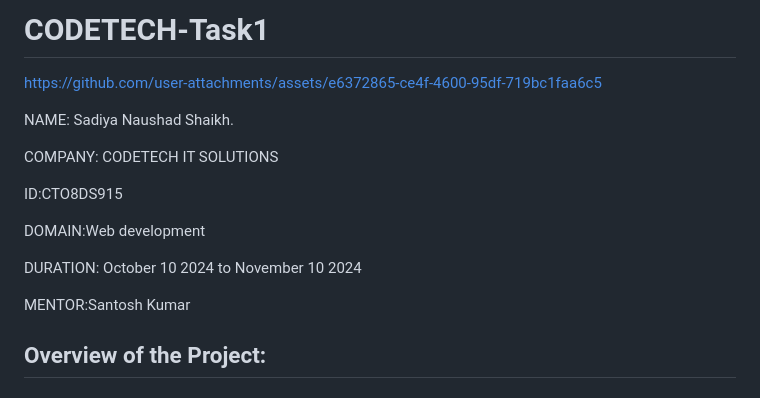
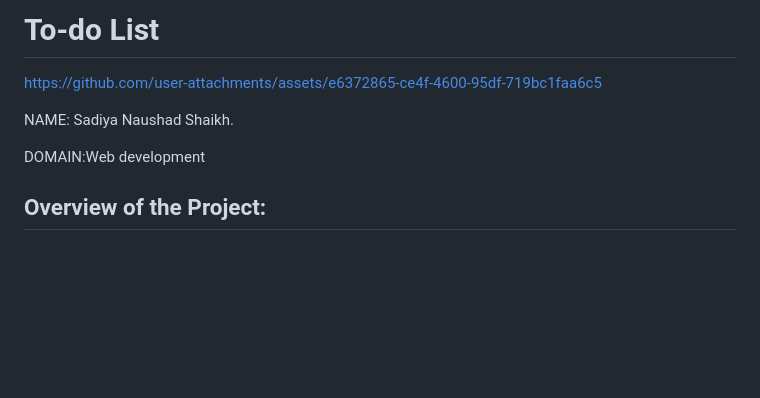
Before and after one commit to sadiya5002/CODETECH-Task1, a Markdown page: README.md, the part around the change. Rendered like a GitHub page; blank space fills up the shorter version.

```diff
--- a/README.md
+++ b/README.md
@@ -1,4 +1,4 @@
-# CODETECH-Task1
+# To-do List
 
 
 https://github.com/user-attachments/assets/e6372865-ce4f-4600-95df-719bc1faa6c5
@@ -6,15 +6,10 @@ https://github.com/user-attachments/assets/e6372865-ce4f-4600-95df-719bc1faa6c5
 
 NAME: Sadiya Naushad Shaikh.
 
-COMPANY: CODETECH IT SOLUTIONS
-
-ID:CTO8DS915
 
 DOMAIN:Web development
 
-DURATION: October 10 2024 to November 10 2024
 
-MENTOR:Santosh Kumar
 
 ## Overview of the Project:
 ### Project:
```
